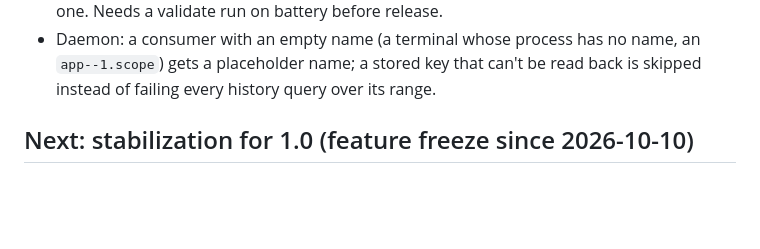
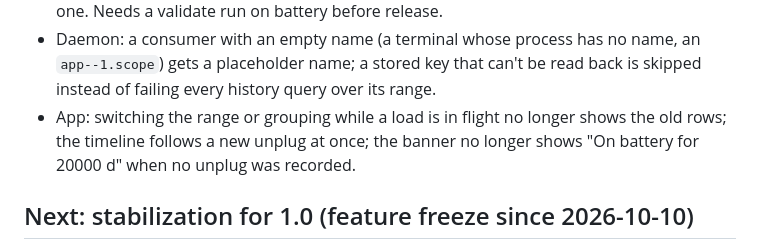
Before and after one commit to KhaledSaeed18/drainscope, a Markdown page: ROADMAP.md, the part around the change. GitHub-like rendering; blank space fills up the shorter version.

Commit message:
docs(roadmap): app stale views and the impossible battery banner

```diff
--- a/ROADMAP.md
+++ b/ROADMAP.md
@@ -85,6 +85,7 @@ Fixes collect here and ship after the maintainer's own testing.
 - Daemon: attribution pauses from suspend until resume; a tick right after waking, before the resume was reported, could measure across the sleep.
 - Model v4: in a window where some ticks had no RAPL (sampler starting, stopping or refusing), their battery energy is shared by CPU time instead of all going to Display & devices; a switch from one battery to the other no longer turns a battery window into an AC one. Needs a validate run on battery before release.
 - Daemon: a consumer with an empty name (a terminal whose process has no name, an `app--1.scope`) gets a placeholder name; a stored key that can't be read back is skipped instead of failing every history query over its range.
+- App: switching the range or grouping while a load is in flight no longer shows the old rows; the timeline follows a new unplug at once; the banner no longer shows "On battery for 20000 d" when no unplug was recorded.
 
 ## Next: stabilization for 1.0 (feature freeze since 2026-10-10)
 
```
